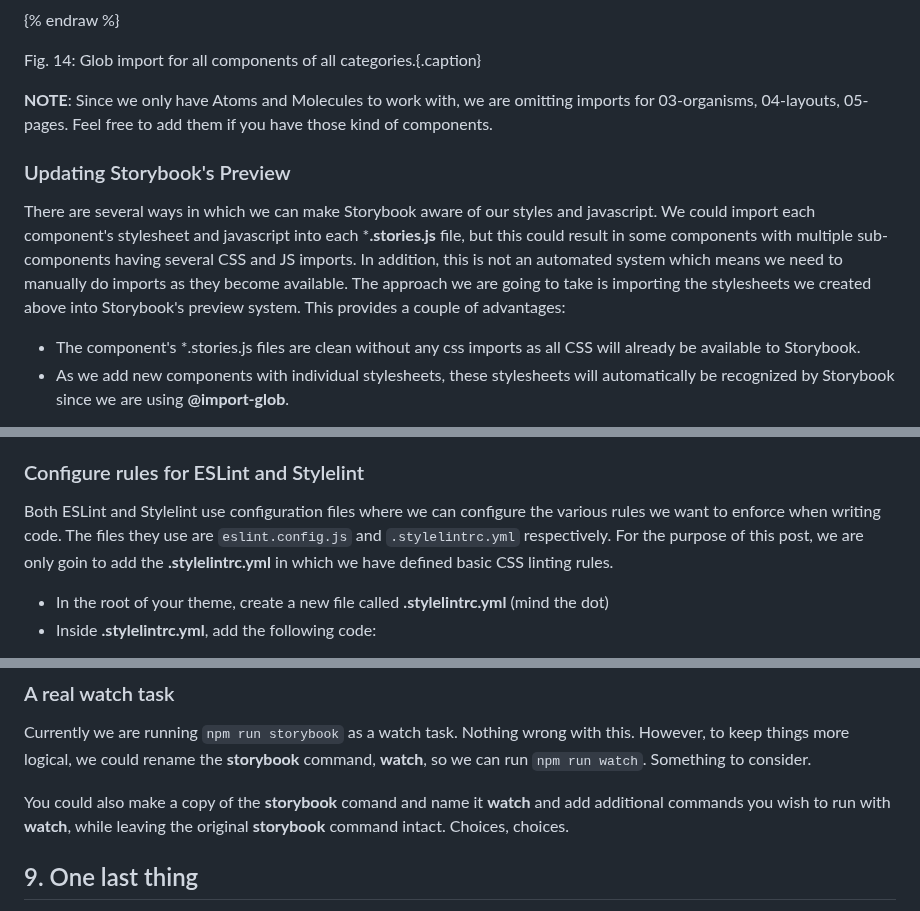
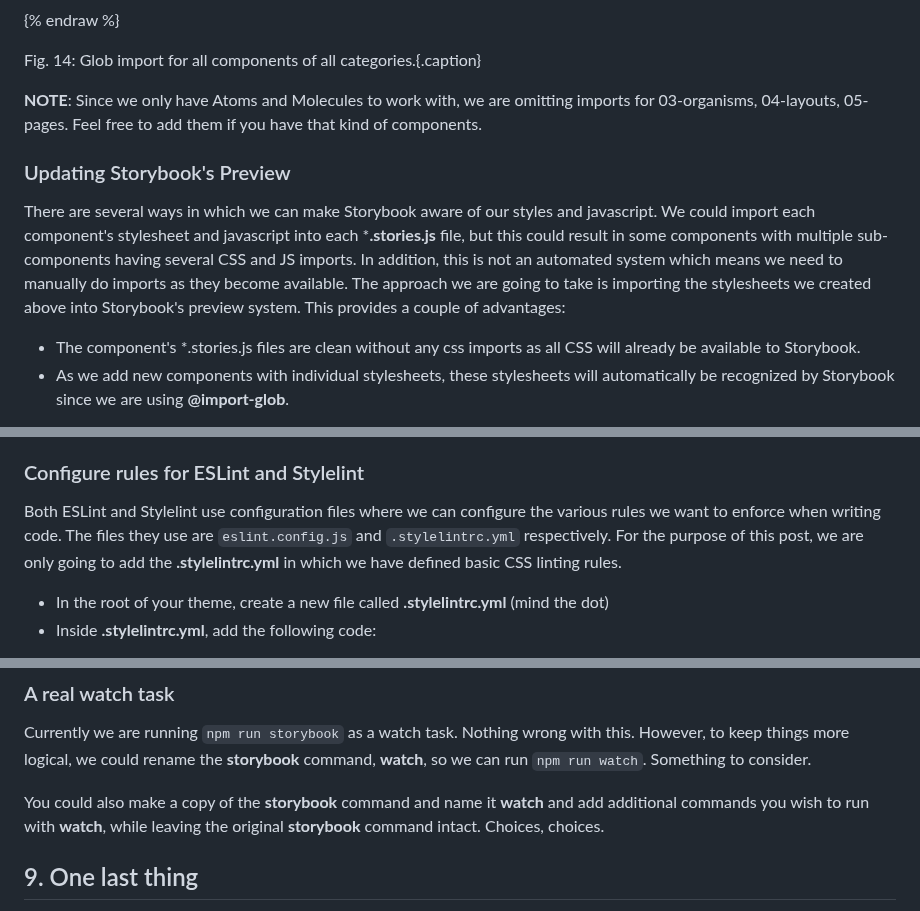
Before and after one commit to mariohernandez/mariohernandezio, a Markdown page: src/blog/vitejs.md, 3 parts joined by grey strips. Drawn GitHub-style.

Commit message:
Minor typos

```diff
--- a/src/blog/vitejs.md
+++ b/src/blog/vitejs.md
@@ -457,12 +457,12 @@ Before our components can be styled with their unique and individual styles, we
 Fig. 14: Glob import for all components of all categories.{.caption}
 
 <span class="callout">
-<strong>NOTE</strong>: Since we only have Atoms and Molecules to work with, we are omitting imports for 03-organisms, 04-layouts, 05-pages. Feel free to add them if you have those kind of components.
+<strong>NOTE</strong>: Since we only have Atoms and Molecules to work with, we are omitting imports for 03-organisms, 04-layouts, 05-pages. Feel free to add them if you have that kind of components.
 </span>
 
 ### Updating Storybook's Preview
 
-There are several ways in which we can make Storybook aware of our styles and javascript. We could import each component's stylesheet  and javascript into each ***.stories.js** file, but this could result in some components with multiple sub-components having several CSS and JS imports. In addition, this is not an automated system which means we need to manually do imports as they become available. The approach we are going to take is importing the stylesheets we created above into Storybook's preview system. This provides a couple of advantages:
+There are several ways in which we can make Storybook aware of our styles and javascript. We could import each component's stylesheet and javascript into each ***.stories.js** file, but this could result in some components with multiple sub-components having several CSS and JS imports. In addition, this is not an automated system which means we need to manually do imports as they become available. The approach we are going to take is importing the stylesheets we created above into Storybook's preview system. This provides a couple of advantages:
 
 * The component's *.stories.js files are clean without any css imports as all CSS will already be available to Storybook.
 * As we add new components with individual stylesheets, these stylesheets will automatically be recognized by Storybook since we are using **@import-glob**.
@@ -666,7 +666,7 @@ Fig. 19: Two new npm commands to lint CSS and JavaScript.{.caption}
 
 ### Configure rules for ESLint and Stylelint
 
-Both ESLint and Stylelint use configuration files where we can configure the various rules we want to enforce when writing code.  The files they use are `eslint.config.js` and `.stylelintrc.yml` respectively.  For the purpose of this post, we are only goin to add the **.stylelintrc.yml** in which we have defined basic CSS linting rules.
+Both ESLint and Stylelint use configuration files where we can configure the various rules we want to enforce when writing code.  The files they use are `eslint.config.js` and `.stylelintrc.yml` respectively.  For the purpose of this post, we are only going to add the **.stylelintrc.yml** in which we have defined basic CSS linting rules.
 
 * In the root of your theme, create a new file called **.stylelintrc.yml** (mind the dot)
 * Inside **.stylelintrc.yml**, add the following code:
@@ -721,7 +721,7 @@ Test the rules we've defined by running either `npm run build` or `npm run style
 
 Currently we are running `npm run storybook` as a watch task. Nothing wrong with this.  However, to keep things more logical, we could rename the **storybook** command, **watch**, so we can run `npm run watch`. Something to consider.
 
-You could also make a copy of the **storybook** comand and name it **watch** and add additional commands you wish to run with **watch**, while leaving the original **storybook** command intact. Choices, choices.
+You could also make a copy of the **storybook** command and name it **watch** and add additional commands you wish to run with **watch**, while leaving the original **storybook** command intact. Choices, choices.
 
 ## 9. One last thing
 
```
